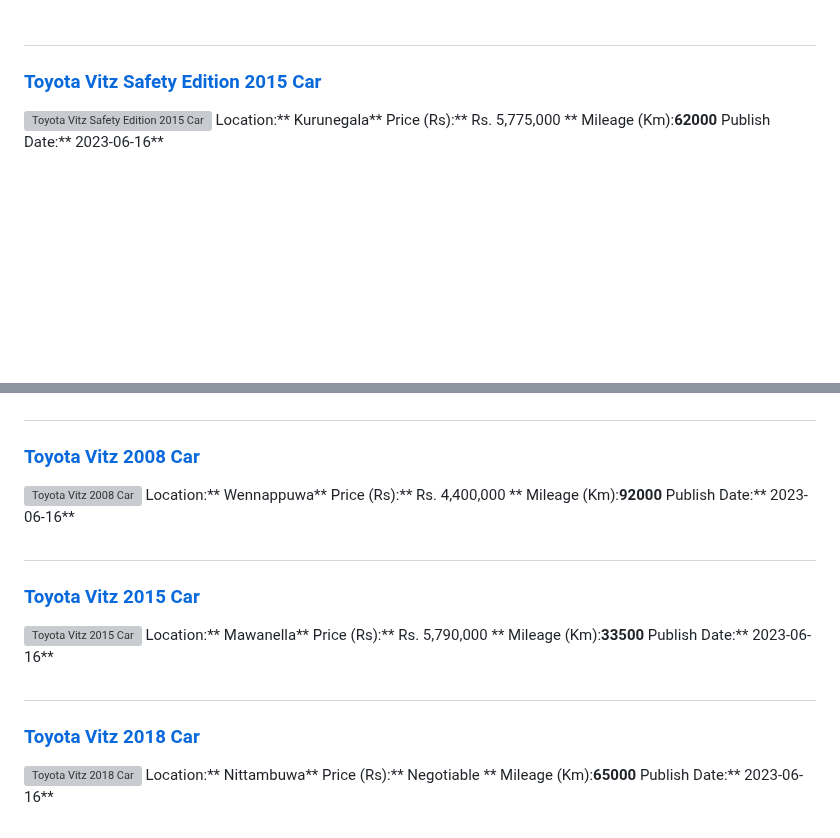
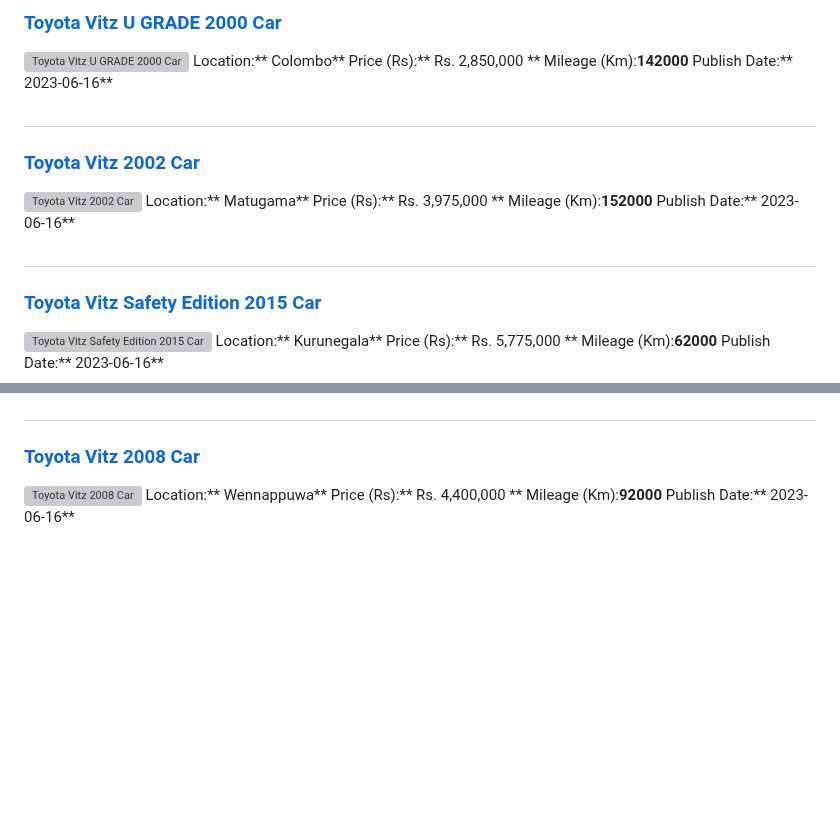
Before and after one commit to dilansalinda/AutomobileSeeker, a Markdown page: data.md, 2 parts joined by grey strips. GitHub-like rendering; blank space fills up the shorter version; grey boxes are pictures that could not be loaded.

```diff
--- a/data.md
+++ b/data.md
@@ -1,3 +1,19 @@
+
+##
+### [Toyota Vitz U GRADE 2000 Car](https://riyasewana.com/buy/toyota-vitz-u-sale-colombo-6497969)
+![Toyota Vitz U GRADE 2000 Car](//riyasewana.com/thumb/thumbtoyota-vitz-u-2000-1619293612251.jpg)
+Location:** Colombo**
+Price (Rs):** Rs. 2,850,000 **
+Mileage (Km):**142000**
+Publish Date:** 2023-06-16**
+
+##
+### [Toyota Vitz 2002 Car](https://riyasewana.com/buy/toyota-vitz-sale-matugama-6497899)
+![Toyota Vitz 2002 Car](//riyasewana.com/thumb/thumbtoyota-vitz-2002-1619161012041.jpg)
+Location:** Matugama**
+Price (Rs):** Rs. 3,975,000 **
+Mileage (Km):**152000**
+Publish Date:** 2023-06-16**
 
 ##
 ### [Toyota Vitz Safety Edition 2015 Car](https://riyasewana.com/buy/toyota-vitz-safety-sale-kurunegala-6497797)
@@ -302,19 +318,3 @@ Location:** Wennappuwa**
 Price (Rs):** Rs. 4,400,000 **
 Mileage (Km):**92000**
 Publish Date:** 2023-06-16**
-
-##
-### [Toyota Vitz 2015 Car](https://riyasewana.com/buy/toyota-vitz-sale-mawanella-6494904)
-![Toyota Vitz 2015 Car](//riyasewana.com/thumb/thumbtoyota-vitz-2015-169451112321.jpg)
-Location:** Mawanella**
-Price (Rs):** Rs. 5,790,000 **
-Mileage (Km):**33500**
-Publish Date:** 2023-06-16**
-
-##
-### [Toyota Vitz 2018 Car](https://riyasewana.com/buy/toyota-vitz-sale-nittambuwa-6494587)
-![Toyota Vitz 2018 Car](//riyasewana.com/thumb/thumbtoyota-vitz-1690111341.jpg)
-Location:** Nittambuwa**
-Price (Rs):** Negotiable **
-Mileage (Km):**65000**
-Publish Date:** 2023-06-16**
```
